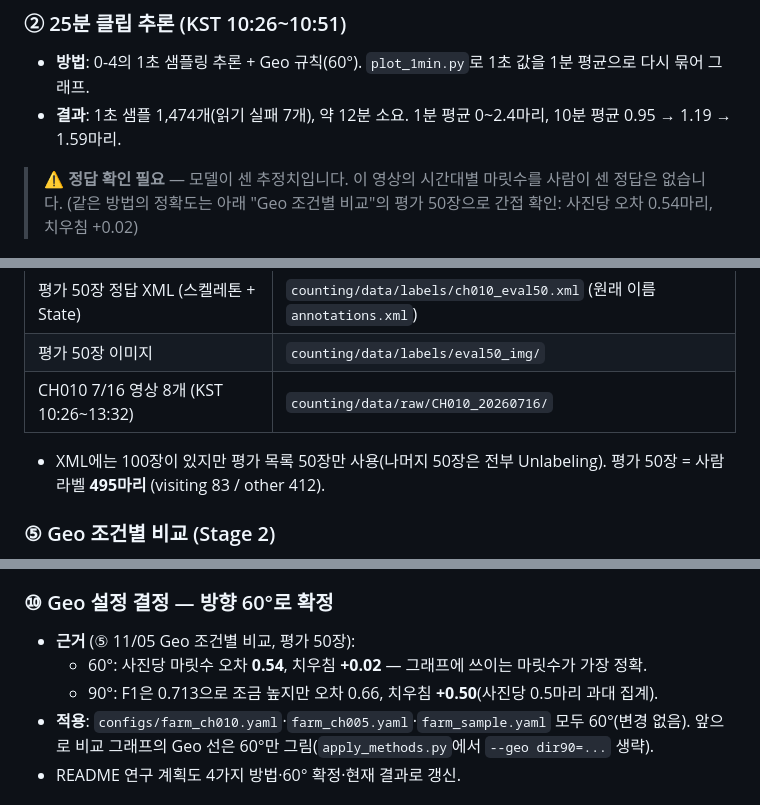
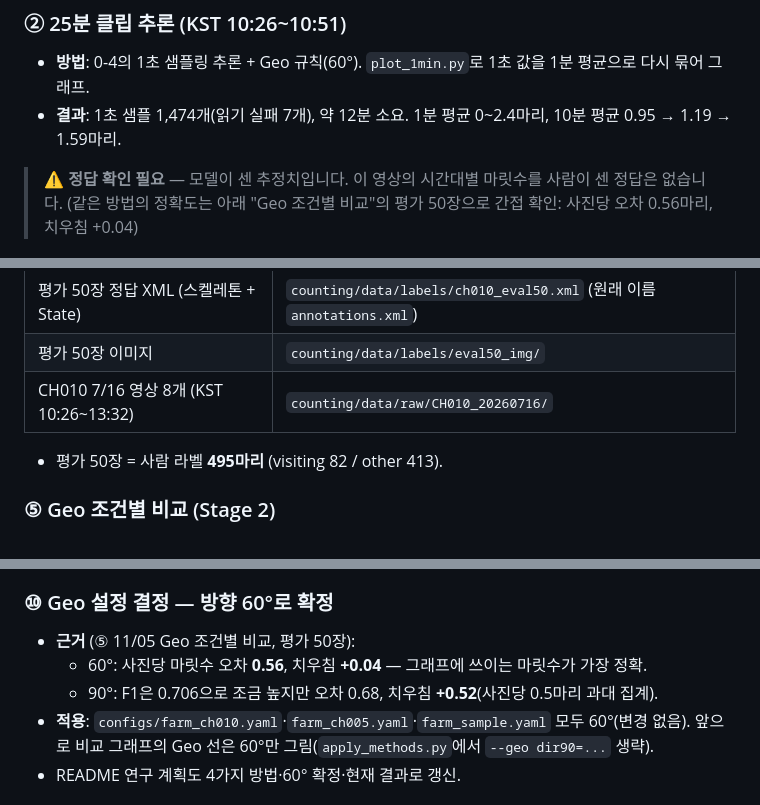
Before and after one commit to guapa0girl/2026_Project, a Markdown page: PROGRESS.md, 3 parts joined by grey strips. GitHub-like rendering.

```diff
--- a/PROGRESS.md
+++ b/PROGRESS.md
@@ -132,7 +132,7 @@ CCTV 영상 ─(1초에 1장)→ 포즈 모델(YOLOv8m-pose) ─→ 돼지마다
 - **결과**: 1초 샘플 1,474개(읽기 실패 7개), 약 12분 소요. 1분 평균 0~2.4마리, 10분 평균 0.95 → 1.19 → 1.59마리.
 
 > ⚠️ **정답 확인 필요** — 모델이 센 추정치입니다. 이 영상의 시간대별 마릿수를 사람이 센 정답은 없습니다.
-> (같은 방법의 정확도는 아래 "Geo 조건별 비교"의 평가 50장으로 간접 확인: 사진당 오차 0.54마리, 치우침 +0.02)
+> (같은 방법의 정확도는 아래 "Geo 조건별 비교"의 평가 50장으로 간접 확인: 사진당 오차 0.56마리, 치우침 +0.04)
 
 ![25분 클립 1분 단위](docs/figures/ch010_25min_1min.png)
 
@@ -157,7 +157,7 @@ CCTV 영상 ─(1초에 1장)→ 포즈 모델(YOLOv8m-pose) ─→ 돼지마다
 | 평가 50장 이미지 | `counting/data/labels/eval50_img/` |
 | CH010 7/16 영상 8개 (KST 10:26~13:32) | `counting/data/raw/CH010_20260716/` |
 
-- XML에는 100장이 있지만 평가 목록 50장만 사용(나머지 50장은 전부 Unlabeling). 평가 50장 = 사람 라벨 **495마리** (visiting 83 / other 412).
+- 평가 50장 = 사람 라벨 **495마리** (visiting 82 / other 413).
 
 ### ⑤ Geo 조건별 비교 (Stage 2)
 
@@ -388,8 +388,8 @@ CCTV 영상 ─(1초에 1장)→ 포즈 모델(YOLOv8m-pose) ─→ 돼지마다
 
 ### ⑩ Geo 설정 결정 — 방향 60°로 확정
 - **근거** (⑤ 11/05 Geo 조건별 비교, 평가 50장):
-  - 60°: 사진당 마릿수 오차 **0.54**, 치우침 **+0.02** — 그래프에 쓰이는 마릿수가 가장 정확.
-  - 90°: F1은 0.713으로 조금 높지만 오차 0.66, 치우침 **+0.50**(사진당 0.5마리 과대 집계).
+  - 60°: 사진당 마릿수 오차 **0.56**, 치우침 **+0.04** — 그래프에 쓰이는 마릿수가 가장 정확.
+  - 90°: F1은 0.706으로 조금 높지만 오차 0.68, 치우침 **+0.52**(사진당 0.5마리 과대 집계).
 - **적용**: `configs/farm_ch010.yaml`·`farm_ch005.yaml`·`farm_sample.yaml` 모두 60°(변경 없음).
   앞으로 비교 그래프의 Geo 선은 60°만 그림(`apply_methods.py`에서 `--geo dir90=...` 생략).
 - README 연구 계획도 4가지 방법·60° 확정·현재 결과로 갱신.
```
Also changed, not shown: other parts of PROGRESS.md (+13 -13 lines), README.md (+4 -4 lines), docs/figures/geo_ablation.png, docs/figures/methods_001.png.
